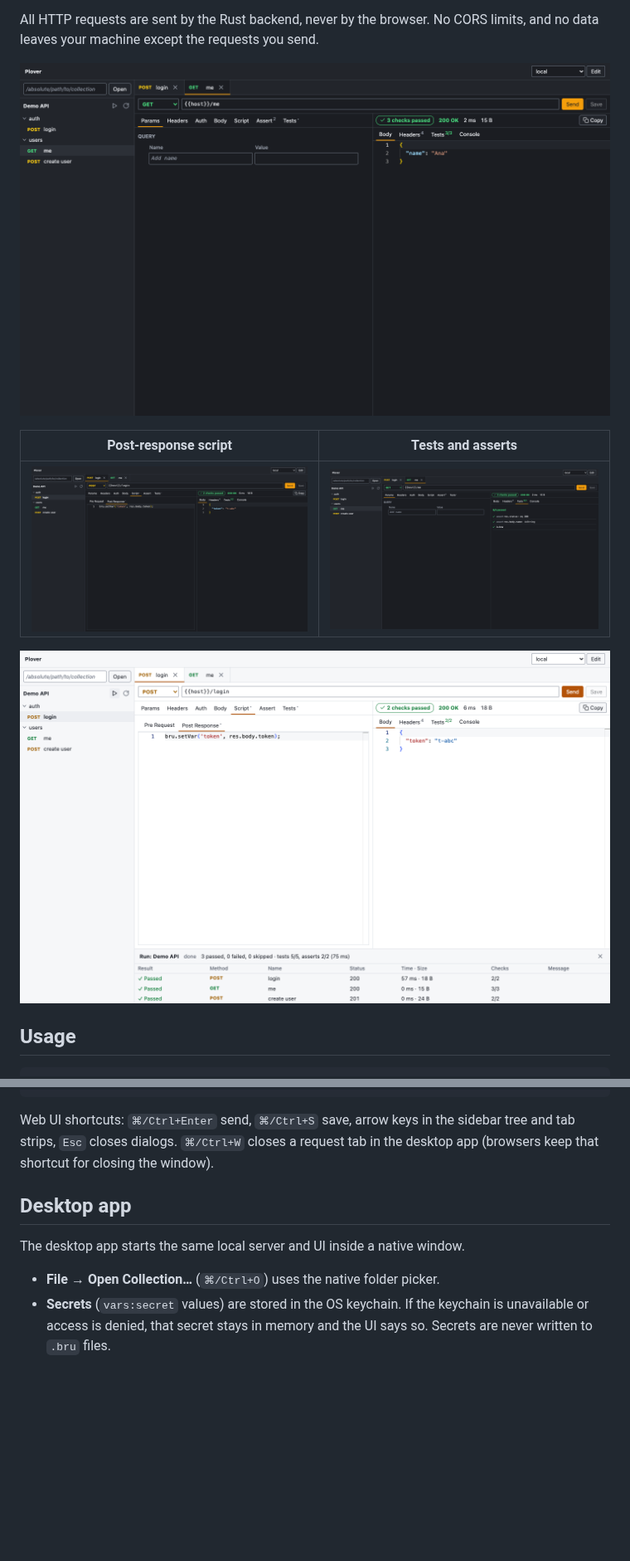
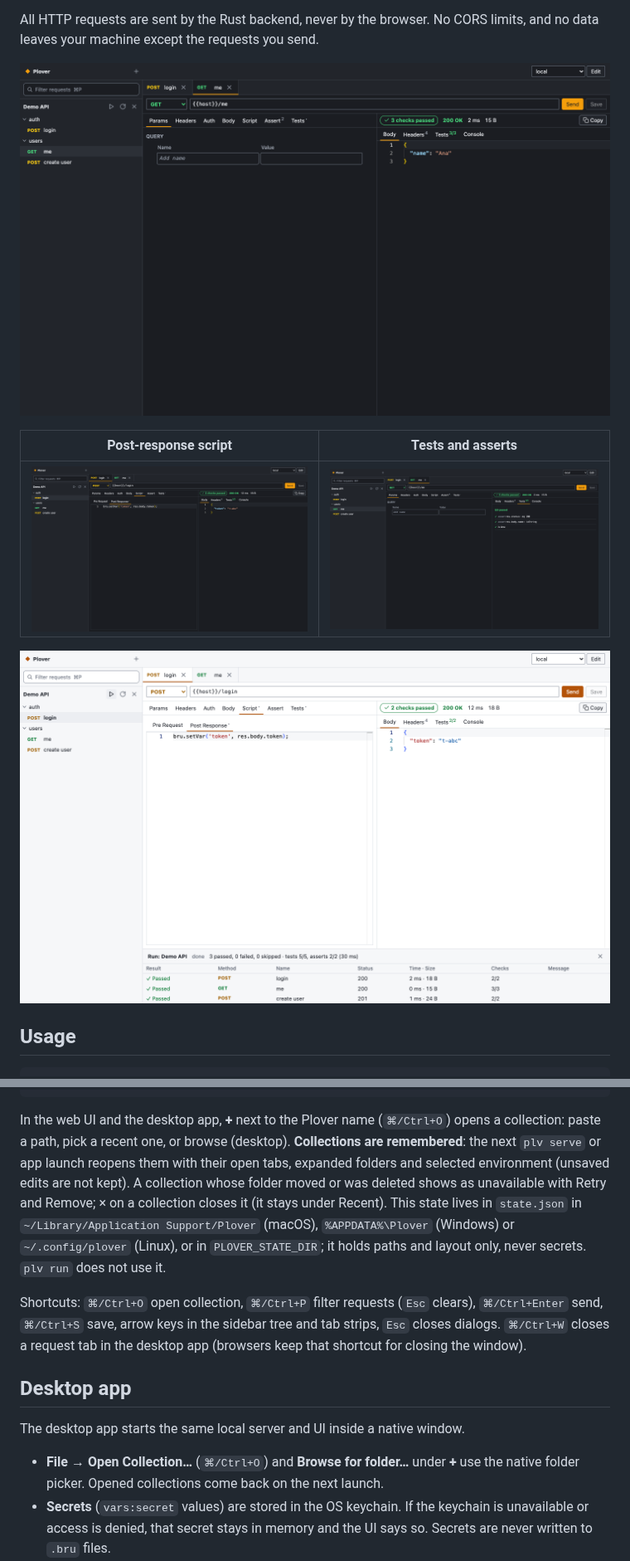
Before and after one commit to tien-le-mesoneer/Plover, a Markdown page: README.md, 2 parts joined by grey strips. Shown at 83% size. GitHub-like rendering; pictures changed too: docs/screenshots/request-dark.png, docs/screenshots/run-light.png, docs/screenshots/script-dark.png; blank space fills up the shorter version.

````diff
--- a/README.md
+++ b/README.md
@@ -58,15 +58,27 @@ plv run coll --env local --use-keychain             # read secrets saved by the
 plv run coll --script-timeout-ms 10000 --script-memory-mb 64
 ```
 
-Web UI shortcuts: `⌘/Ctrl+Enter` send, `⌘/Ctrl+S` save, arrow keys in the sidebar
-tree and tab strips, `Esc` closes dialogs. `⌘/Ctrl+W` closes a request tab in the
-desktop app (browsers keep that shortcut for closing the window).
+In the web UI and the desktop app, **+** next to the Plover name (`⌘/Ctrl+O`) opens a
+collection: paste a path, pick a recent one, or browse (desktop). **Collections are
+remembered**: the next `plv serve` or app launch reopens them with their open tabs,
+expanded folders and selected environment (unsaved edits are not kept). A collection
+whose folder moved or was deleted shows as unavailable with Retry and Remove; × on a
+collection closes it (it stays under Recent). This state lives in `state.json` in
+`~/Library/Application Support/Plover` (macOS), `%APPDATA%\Plover` (Windows) or
+`~/.config/plover` (Linux), or in `PLOVER_STATE_DIR`; it holds paths and layout only,
+never secrets. `plv run` does not use it.
+
+Shortcuts: `⌘/Ctrl+O` open collection, `⌘/Ctrl+P` filter requests (`Esc` clears),
+`⌘/Ctrl+Enter` send, `⌘/Ctrl+S` save, arrow keys in the sidebar tree and tab strips,
+`Esc` closes dialogs. `⌘/Ctrl+W` closes a request tab in the desktop app (browsers
+keep that shortcut for closing the window).
 
 ## Desktop app
 
 The desktop app starts the same local server and UI inside a native window.
 
-- **File → Open Collection…** (`⌘/Ctrl+O`) uses the native folder picker.
+- **File → Open Collection…** (`⌘/Ctrl+O`) and **Browse for folder…** under **+**
+  use the native folder picker. Opened collections come back on the next launch.
 - **Secrets** (`vars:secret` values) are stored in the OS keychain. If the
   keychain is unavailable or access is denied, that secret stays in memory and
   the UI says so. Secrets are never written to `.bru` files.
````
Also changed, not shown: docs/development.md (+7 -0 lines), 2 other files.
